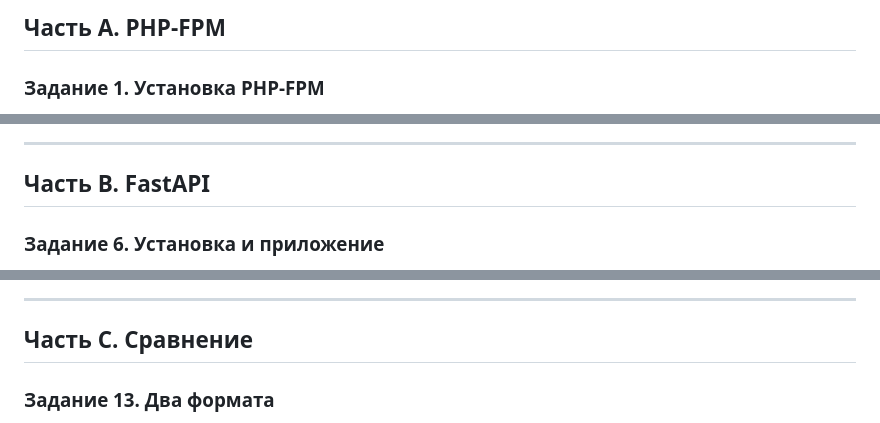
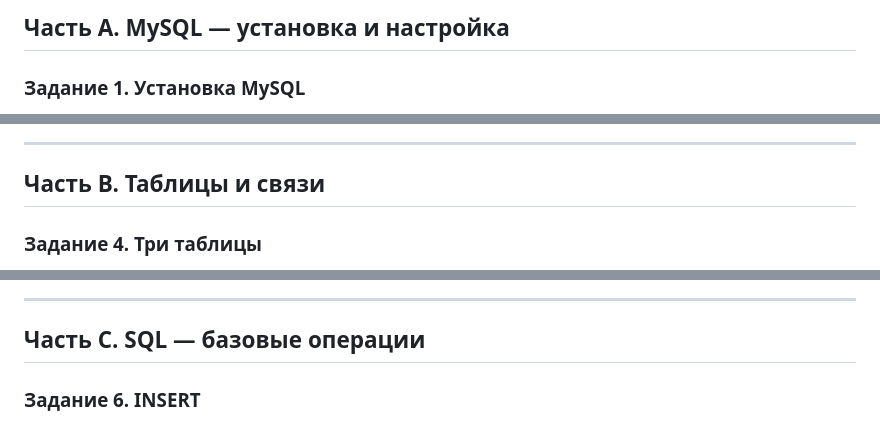
Before and after one commit to 23Pavel23/boardy, a Markdown page: Lab/Lab8/Report.md, 3 parts joined by grey strips. Drawn GitHub-style.

```diff
--- a/Lab/Lab8/Report.md
+++ b/Lab/Lab8/Report.md
@@ -1,4 +1,4 @@
-## Часть A. PHP-FPM
+## Часть A. MySQL — установка и настройка
 
-### Задание 1. Установка PHP-FPM
+### Задание 1. Установка MySQL
 
@@ -24,7 +22,7 @@
 
 ---
 
-## Часть B. FastAPI
+## Часть B. Таблицы и связи
 
-### Задание 6. Установка и приложение
+### Задание 4. Три таблицы
 
@@ -58,7 +44,7 @@
 
 ---
 
-## Часть C. Сравнение
+## Часть C. SQL — базовые операции
 
-### Задание 13. Два формата
+### Задание 6. INSERT
 
```
Also changed, not shown: other parts of Lab/Lab8/Report.md (+68 -36 lines).
